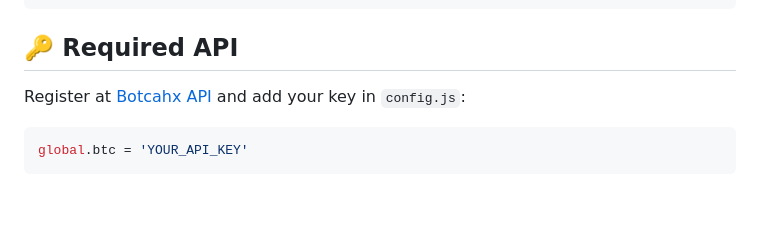
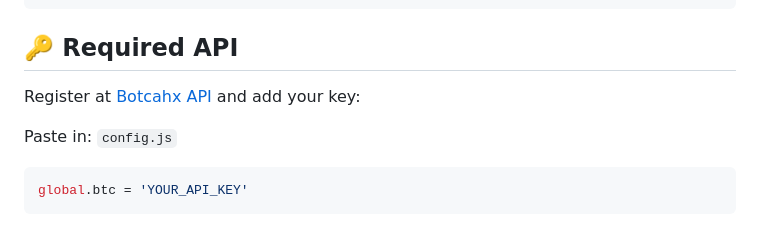
Before and after one commit to XM4ZE/XMYULA-MD, a Markdown page: README.md, the part around the change. Rendered like a GitHub page; blank space fills up the shorter version.

````diff
--- a/README.md
+++ b/README.md
@@ -44,7 +44,9 @@ global.info = {
 ```
 
 ## 🔑 Required API
-Register at [Botcahx API](https://api.botcahx.eu.org) and add your key in ```config.js```:
+Register at [Botcahx API](https://api.botcahx.eu.org) and add your key:
+
+Paste in: `config.js`
 ```javascript
 global.btc = 'YOUR_API_KEY'
 ```
````
